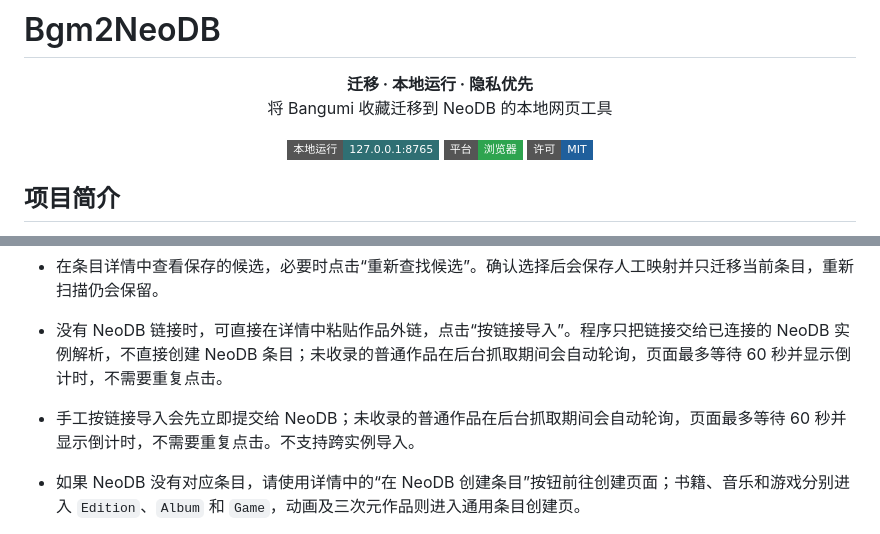
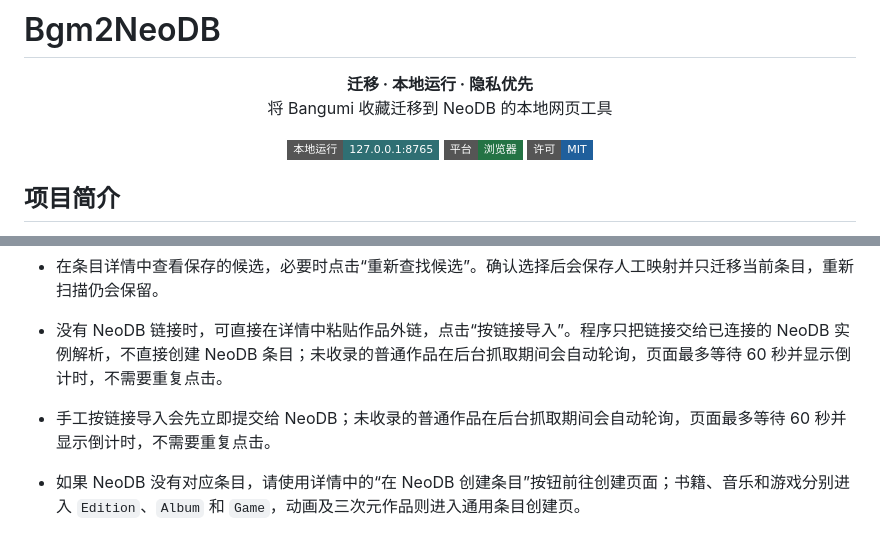
Before and after one commit to KrelinnBios/Bgm2NeoDB, a Markdown page: README.md, 2 parts joined by grey strips. Rendered like a GitHub page; badges without logos.

Commit message:
Set the browser platform badge to the requested green color RGB(36, 115, 68)

```diff
--- a/README.md
+++ b/README.md
@@ -7,7 +7,7 @@
 
 <p align="center">
   <img src="https://img.shields.io/badge/%E6%9C%AC%E5%9C%B0%E8%BF%90%E8%A1%8C-127.0.0.1:8765-2f6f73?style=flat-square" alt="本地运行">
-  <img src="https://img.shields.io/badge/%E5%B9%B3%E5%8F%B0-%E6%B5%8F%E8%A7%88%E5%99%A8-2ea44f?style=flat-square" alt="浏览器">
+  <img src="https://img.shields.io/badge/%E5%B9%B3%E5%8F%B0-%E6%B5%8F%E8%A7%88%E5%99%A8-247344?style=flat-square" alt="浏览器">
   <img src="https://img.shields.io/badge/%E8%AE%B8%E5%8F%AF-MIT-1f5f9c?style=flat-square" alt="MIT License">
 </p>
 
@@ -91,7 +91,7 @@ python main.py
 - 多个版本、自动匹配时的重复目标和不完整搜索结果会保存候选与具体原因，不会被下一轮统一改写为超时；人工确认后按所选目标处理当前条目。
 - 在条目详情中查看保存的候选，必要时点击“重新查找候选”。确认选择后会保存人工映射并只迁移当前条目，重新扫描仍会保留。
 - 没有 NeoDB 链接时，可直接在详情中粘贴作品外链，点击“按链接导入”。程序只把链接交给已连接的 NeoDB 实例解析，不直接创建 NeoDB 条目；未收录的普通作品在后台抓取期间会自动轮询，页面最多等待 60 秒并显示倒计时，不需要重复点击。
-- 手工按链接导入会先立即提交给 NeoDB；未收录的普通作品在后台抓取期间会自动轮询，页面最多等待 60 秒并显示倒计时，不需要重复点击。不支持跨实例导入。
+- 手工按链接导入会先立即提交给 NeoDB；未收录的普通作品在后台抓取期间会自动轮询，页面最多等待 60 秒并显示倒计时，不需要重复点击。
 - 如果 NeoDB 没有对应条目，请使用详情中的“在 NeoDB 创建条目”按钮前往创建页面；书籍、音乐和游戏分别进入 `Edition`、`Album` 和 `Game`，动画及三次元作品则进入通用条目创建页。
 - 自动继续仅重试临时问题和未完成的写入；需要确认的条目不会反复请求。详见 [匹配与恢复设计](docs/RESOLUTION.md)。
 
```
